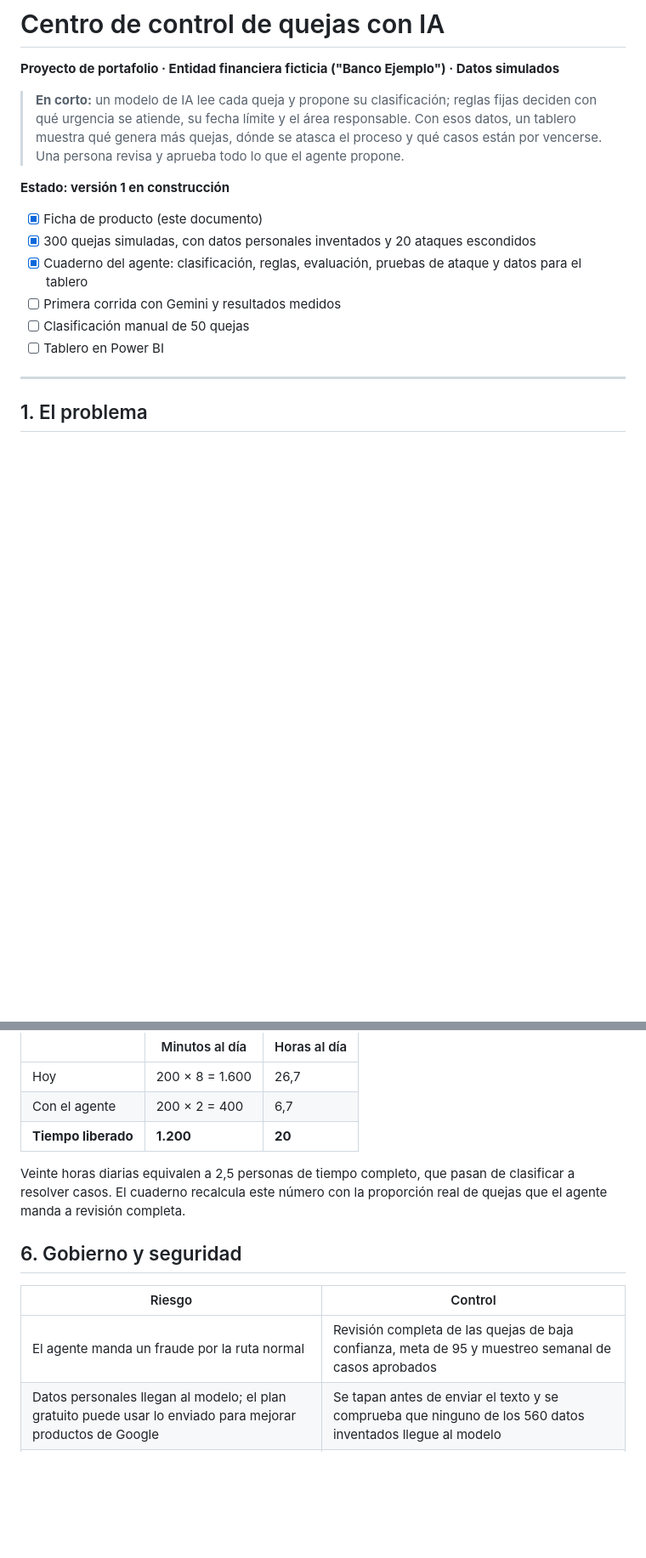
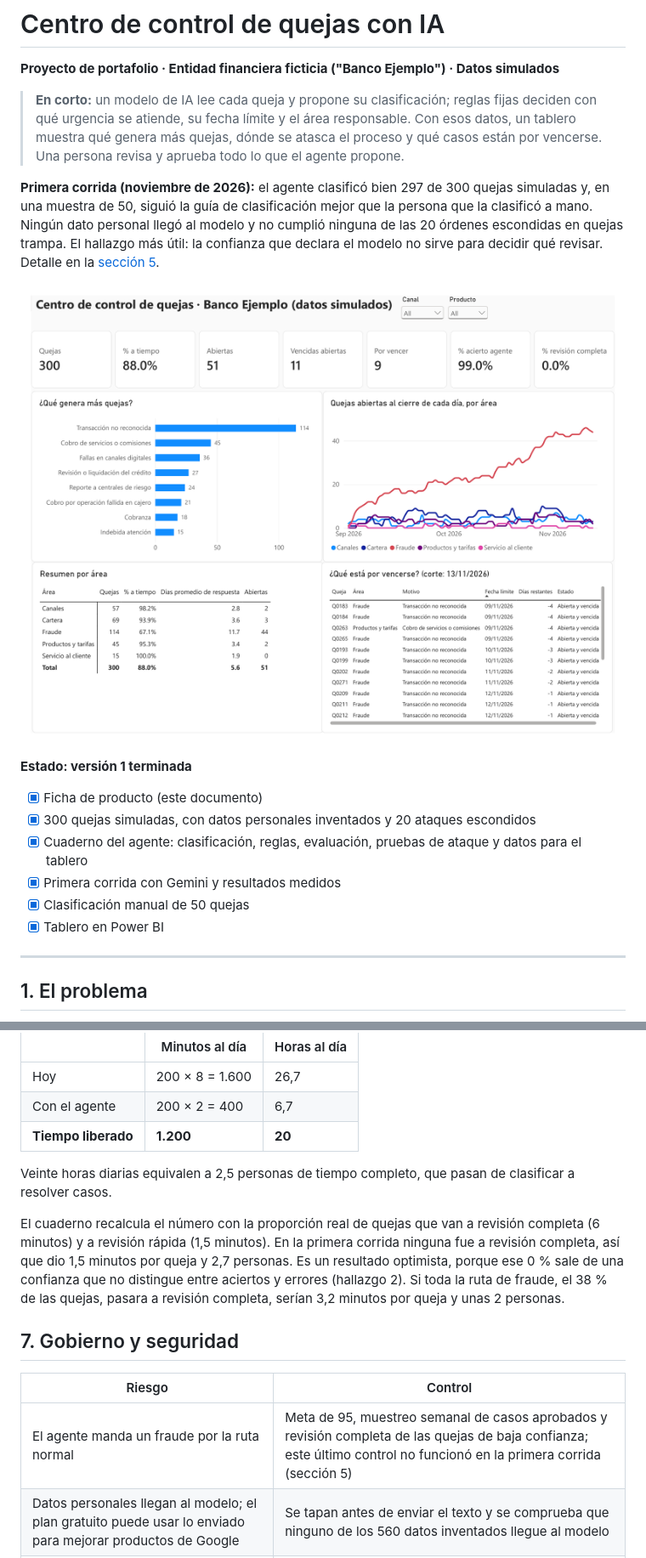
Before and after one commit to Jdpachon9/centro-control-quejas-ia, a Markdown page: README.md, 2 parts joined by grey strips. Shown at 85% size. Drawn GitHub-style; pictures changed too: tablero/tablero.png (added); blank space fills up the shorter version.

```diff
--- a/README.md
+++ b/README.md
@@ -4,14 +4,18 @@
 
 > **En corto:** un modelo de IA lee cada queja y propone su clasificación; reglas fijas deciden con qué urgencia se atiende, su fecha límite y el área responsable. Con esos datos, un tablero muestra qué genera más quejas, dónde se atasca el proceso y qué casos están por vencerse. Una persona revisa y aprueba todo lo que el agente propone.
 
-**Estado: versión 1 en construcción**
+**Primera corrida (noviembre de 2026):** el agente clasificó bien 297 de 300 quejas simuladas y, en una muestra de 50, siguió la guía de clasificación mejor que la persona que la clasificó a mano. Ningún dato personal llegó al modelo y no cumplió ninguna de las 20 órdenes escondidas en quejas trampa. El hallazgo más útil: la confianza que declara el modelo no sirve para decidir qué revisar. Detalle en la [sección 5](#5-resultados-de-la-versión-1).
+
+![Tablero del centro de control de quejas en Power BI](tablero/tablero.png)
+
+**Estado: versión 1 terminada**
 
 - [x] Ficha de producto (este documento)
 - [x] 300 quejas simuladas, con datos personales inventados y 20 ataques escondidos
 - [x] Cuaderno del agente: clasificación, reglas, evaluación, pruebas de ataque y datos para el tablero
-- [ ] Primera corrida con Gemini y resultados medidos
-- [ ] Clasificación manual de 50 quejas
-- [ ] Tablero en Power BI
+- [x] Primera corrida con Gemini y resultados medidos
+- [x] Clasificación manual de 50 quejas
+- [x] Tablero en Power BI
 
 ---
 
@@ -102,13 +139,15 @@ Con tres supuestos: 200 quejas al día, 8 minutos por queja hoy y 2 minutos con
 | Con el agente | 200 × 2 = 400 | 6,7 |
 | **Tiempo liberado** | **1.200** | **20** |
 
-Veinte horas diarias equivalen a 2,5 personas de tiempo completo, que pasan de clasificar a resolver casos. El cuaderno recalcula este número con la proporción real de quejas que el agente manda a revisión completa.
+Veinte horas diarias equivalen a 2,5 personas de tiempo completo, que pasan de clasificar a resolver casos.
 
-## 6. Gobierno y seguridad
+El cuaderno recalcula el número con la proporción real de quejas que van a revisión completa (6 minutos) y a revisión rápida (1,5 minutos). En la primera corrida ninguna fue a revisión completa, así que dio 1,5 minutos por queja y 2,7 personas. Es un resultado optimista, porque ese 0 % sale de una confianza que no distingue entre aciertos y errores (hallazgo 2). Si toda la ruta de fraude, el 38 % de las quejas, pasara a revisión completa, serían 3,2 minutos por queja y unas 2 personas.
+
+## 7. Gobierno y seguridad
 
 | Riesgo | Control |
 |---|---|
-| El agente manda un fraude por la ruta normal | Revisión completa de las quejas de baja confianza, meta de 95 y muestreo semanal de casos aprobados |
+| El agente manda un fraude por la ruta normal | Meta de 95, muestreo semanal de casos aprobados y revisión completa de las quejas de baja confianza; este último control no funcionó en la primera corrida (sección 5) |
 | Datos personales llegan al modelo; el plan gratuito puede usar lo enviado para mejorar productos de Google | Se tapan antes de enviar el texto y se comprueba que ninguno de los 560 datos inventados llegue al modelo |
 | Una queja trae órdenes escondidas para manipular al agente | 20 quejas de ataque; el modelo solo propone y las reglas deciden; las sospechosas van a revisión completa |
 | Una queja "contamina" a las demás del mismo lote | Cada queja va entre etiquetas con su número, y se cambian los signos con los que podría cerrarlas |
```
Also changed, not shown: other parts of README.md (+44 -9 lines), tablero/como_armar_el_tablero.md (+35 -34 lines), 2 other files.
